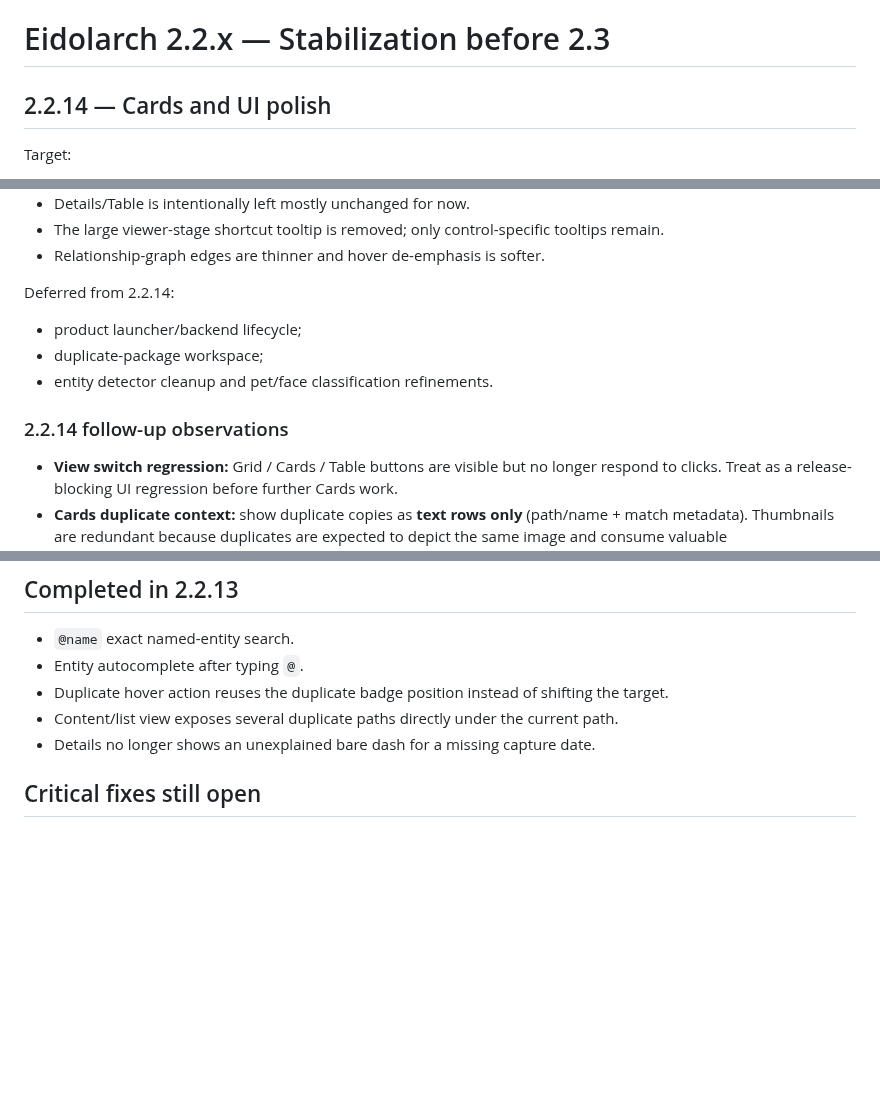
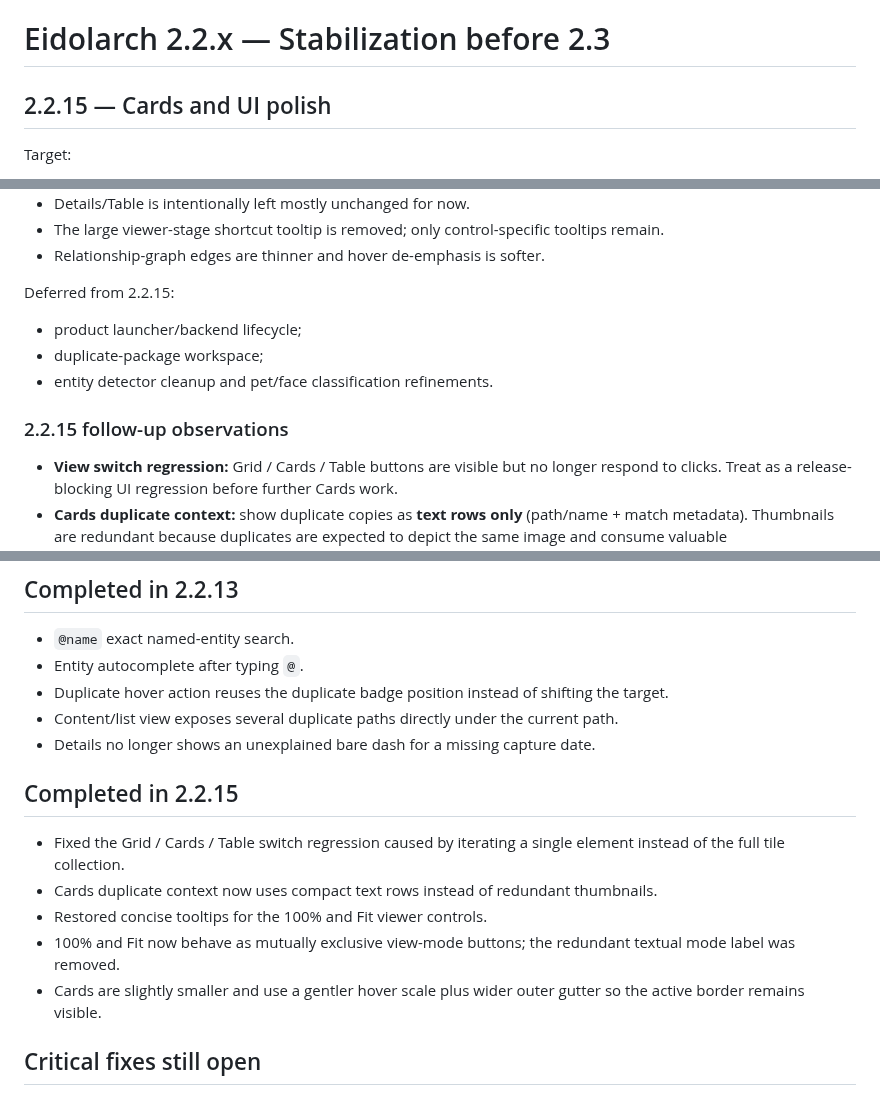
Before and after one commit to AlexNecro/eidolarch, a Markdown page: docs/NEXT_VERSION.md, 3 parts joined by grey strips. Rendered like a GitHub page; blank space fills up the shorter version.

Commit message:
Finalize Eidolarch 2.2.15 UI fixes

```diff
--- a/docs/NEXT_VERSION.md
+++ b/docs/NEXT_VERSION.md
@@ -1,6 +1,6 @@
 # Eidolarch 2.2.x — Stabilization before 2.3
 
-## 2.2.14 — Cards and UI polish
+## 2.2.15 — Cards and UI polish
 
 Target:
 - make the three browse modes meaningfully different;
@@ -17,11 +17,11 @@ Implemented:
 - The large viewer-stage shortcut tooltip is removed; only control-specific tooltips remain.
 - Relationship-graph edges are thinner and hover de-emphasis is softer.
 
-Deferred from 2.2.14:
+Deferred from 2.2.15:
 - product launcher/backend lifecycle;
 - duplicate-package workspace;
 - entity detector cleanup and pet/face classification refinements.
-### 2.2.14 follow-up observations
+### 2.2.15 follow-up observations
 - **View switch regression:** Grid / Cards / Table buttons are visible but no longer respond to clicks. Treat as a release-blocking UI regression before further Cards work.
 - **Cards duplicate context:** show duplicate copies as **text rows only** (path/name + match metadata). Thumbnails are redundant because duplicates are expected to depict the same image and consume valuable horizontal/vertical space.
 - **Viewer zoom controls:** restore concise control-specific tooltips, but do not attach one large tooltip to the whole image stage. Rework **100%** and **Fit** as mutually exclusive/radio-style view modes. Remove the extra textual mode label to the right; the active button itself is sufficient state.
@@ -71,6 +71,14 @@ Deferred from 2.2.14:
 - Duplicate hover action reuses the duplicate badge position instead of shifting the target.
 - Content/list view exposes several duplicate paths directly under the current path.
 - Details no longer shows an unexplained bare dash for a missing capture date.
+
+## Completed in 2.2.15
+
+- Fixed the Grid / Cards / Table switch regression caused by iterating a single element instead of the full tile collection.
+- Cards duplicate context now uses compact text rows instead of redundant thumbnails.
+- Restored concise tooltips for the 100% and Fit viewer controls.
+- 100% and Fit now behave as mutually exclusive view-mode buttons; the redundant textual mode label was removed.
+- Cards are slightly smaller and use a gentler hover scale plus wider outer gutter so the active border remains visible.
 
 ## Critical fixes still open
 
```
